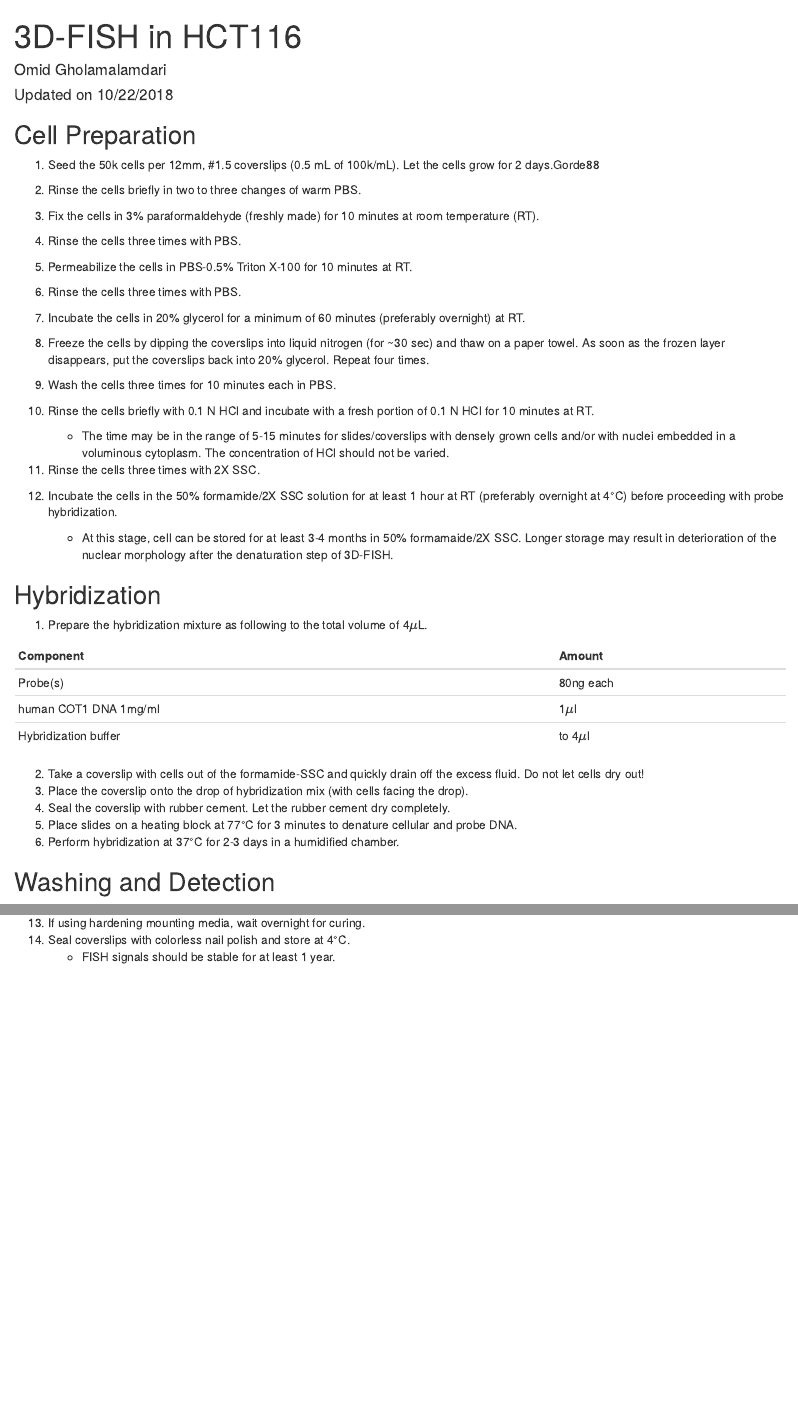
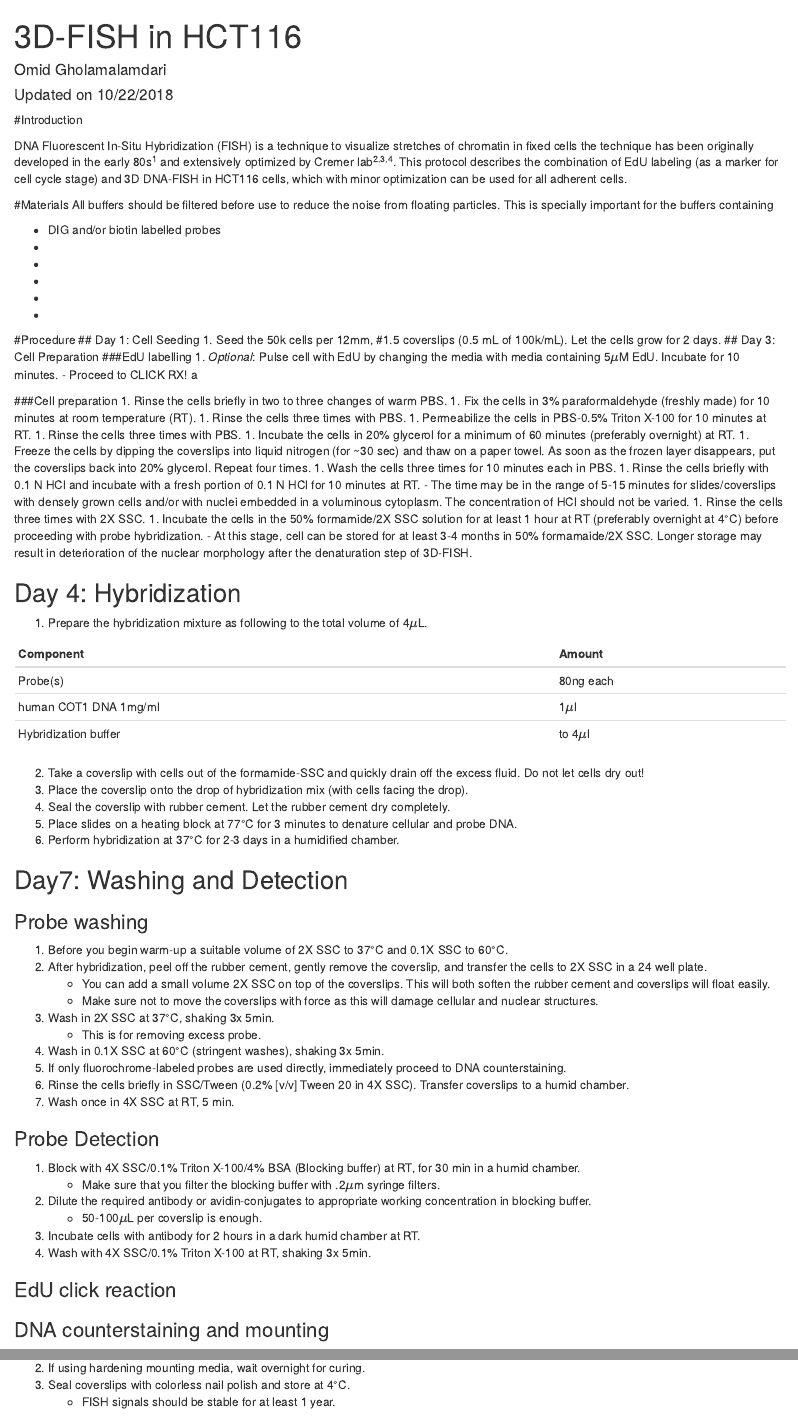
Before and after one commit to omidalam/FISH_oligo_lib, an R Markdown document (3D-FISH_HCT116.Rmd): the page in a window 1100 px wide, from its top, and a second part further down, joined at a grey line. Rendered offline with R 4.5, knitr and Pandoc, with nearby package versions.

Commit message:
FISH_EdU started

```diff
--- a/3D-FISH_HCT116.Rmd
+++ b/3D-FISH_HCT116.Rmd
@@ -9,10 +11,33 @@ output:
 ---
 
+#Introduction
 
-## Cell Preparation
+DNA Fluorescent In-Situ Hybridization (FISH) is a technique to visualize stretches of chromatin
+in fixed cells the technique has been originally developed in the early 80s [@Langer-Safer] and
+extensively optimized by Cremer lab[@Solovei2002; @Solovei2010 ;@Markaki].
+This protocol describes the combination of EdU labeling (as a marker for cell cycle stage) and
+3D DNA-FISH in HCT116 cells, which with minor optimization can be used for all adherent cells.
 
-1. Seed the 50k cells per 12mm, #1.5 coverslips (0.5 mL of 100k/mL). Let the cells grow for 2 days.Gorde88
+#Materials
+All buffers should be filtered before use to reduce the noise from floating particles.
+This is specially important for the buffers containing
 
++ DIG and/or biotin labelled probes
++
++
++
++
++
+
+#Procedure
+## Day 1: Cell Seeding
+1. Seed the 50k cells per 12mm, #1.5 coverslips (0.5 mL of 100k/mL). Let the cells grow for 2 days.
+## Day 3: Cell Preparation
+###EdU labelling
+1. _Optional_: Pulse cell with EdU by changing the media with media containing 5$\mu$M EdU. Incubate for 10 minutes.
+    - Proceed to CLICK RX! a
+
+###Cell preparation
 1. Rinse the cells briefly in two to three changes of warm PBS.
 1. Fix the cells in 3% paraformaldehyde (freshly made) for 10 minutes at room temperature (RT).
 1. Rinse the cells three times with PBS.
@@ -27,8 +52,7 @@ output:
 1. Incubate the cells in the 50% formamide/2X SSC solution for at least 1 hour at RT (preferably overnight at 4&deg;C) before proceeding with probe hybridization.
     - At this stage, cell can be stored for at least 3-4 months in 50% formamaide/2X SSC. Longer storage may result in deterioration of the nuclear morphology after the denaturation step of 3D-FISH.
 
-## Hybridization
-
+## Day 4: Hybridization
 1. Prepare the hybridization mixture as following to the total volume of 4$\mu$L.
 
 |Component                    | Amount          |
@@ -43,7 +67,8 @@ output:
 2. Place slides on a heating block at 77°C for 3 minutes to denature cellular and probe DNA.
 2. Perform hybridization at 37°C for 2-3 days in a humidified chamber.
 
-## Washing and Detection
+## Day7: Washing and Detection
+### Probe washing
 1. Before you begin warm-up a suitable volume of 2X SSC to 37&deg;C and 0.1X SSC to 60&deg;C.
 1. After hybridization, peel off the rubber cement, gently remove the coverslip, and transfer the cells to 2X SSC in a 24 well plate.
     - You can add a small volume 2X SSC on top of the coverslips. This will both soften the rubber cement and coverslips will float easily.
@@ -54,12 +79,18 @@ output:
 1. If only fluorochrome-labeled probes are used directly, immediately proceed to DNA counterstaining.
 1. Rinse the cells briefly in SSC/Tween (0.2% [v/v] Tween 20 in 4X SSC). Transfer coverslips to a humid chamber.
 1. Wash once in 4X SSC at RT, 5 min.
+
+### Probe Detection
 1. Block with 4X SSC/0.1% Triton X-100/4% BSA (Blocking buffer) at RT, for 30 min in a humid chamber.
     - Make sure that you filter the blocking buffer with .2$\mu$m syringe filters.
 1. Dilute the required antibody or avidin-conjugates to appropriate working concentration in blocking buffer.
     - 50-100$\mu$L per coverslip is enough.
 1. Incubate cells with antibody for 2 hours in a dark humid chamber at RT.
 1. Wash with 4X SSC/0.1% Triton X-100 at RT, shaking 3x 5min.
+
+### EdU click reaction
+
+### DNA counterstaining and mounting
 1. Mount in DAPI containing mounting media.
     - Alternatively, you can counterstain with DAPI (0.05$\mu$g/ml in 4X SSC) at RT for 5 min. Wash briefly in 4X SSC/0.1% Triton X-100.
 1. If using hardening mounting media, wait overnight for curing.
```
Also changed, not shown: 3D-FISH_HCT116.html, 3D-FISH_HCT116.Rmd (2 more changed lines).
